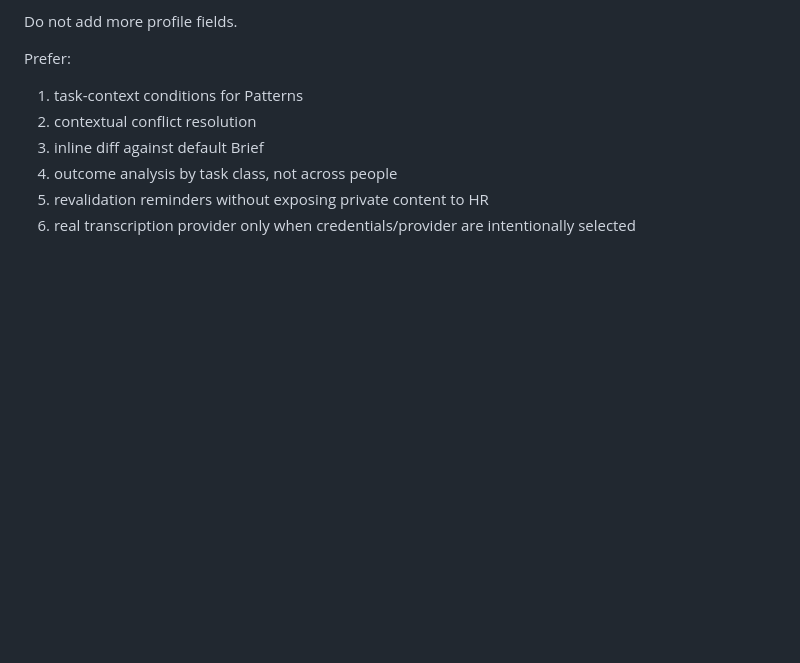
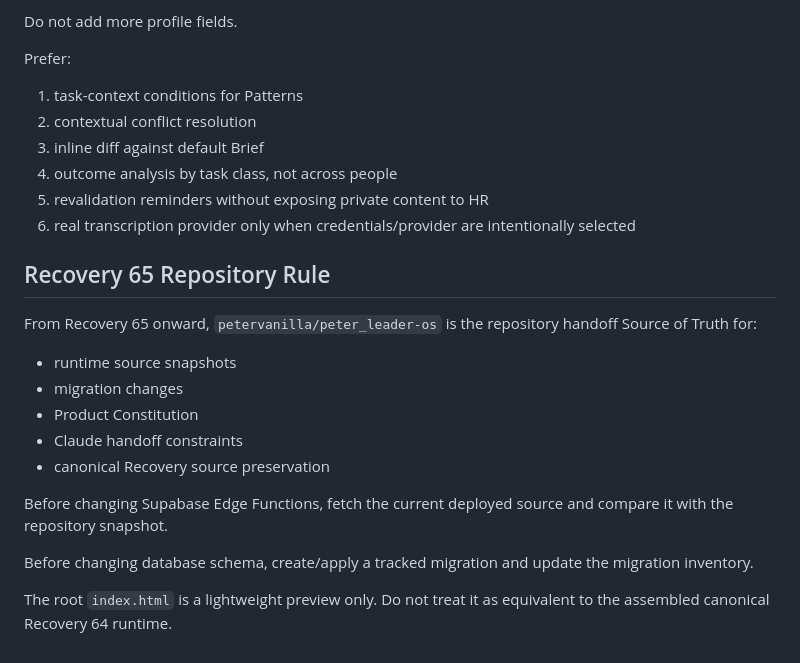
Before and after one commit to petervanilla/peter_leader-os, a Markdown page: docs/IMPLEMENTATION_GUIDE.md, the part around the change. Rendered like a GitHub page; blank space fills up the shorter version.

Commit message:
r65: add repository source-of-truth rules

```diff
--- a/docs/IMPLEMENTATION_GUIDE.md
+++ b/docs/IMPLEMENTATION_GUIDE.md
@@ -230,3 +230,20 @@ Prefer:
 4. outcome analysis by task class, not across people
 5. revalidation reminders without exposing private content to HR
 6. real transcription provider only when credentials/provider are intentionally selected
+
+
+## Recovery 65 Repository Rule
+
+From Recovery 65 onward, `petervanilla/peter_leader-os` is the repository handoff Source of Truth for:
+
+- runtime source snapshots
+- migration changes
+- Product Constitution
+- Claude handoff constraints
+- canonical Recovery source preservation
+
+Before changing Supabase Edge Functions, fetch the current deployed source and compare it with the repository snapshot.
+
+Before changing database schema, create/apply a tracked migration and update the migration inventory.
+
+The root `index.html` is a lightweight preview only. Do not treat it as equivalent to the assembled canonical Recovery 64 runtime.
```
